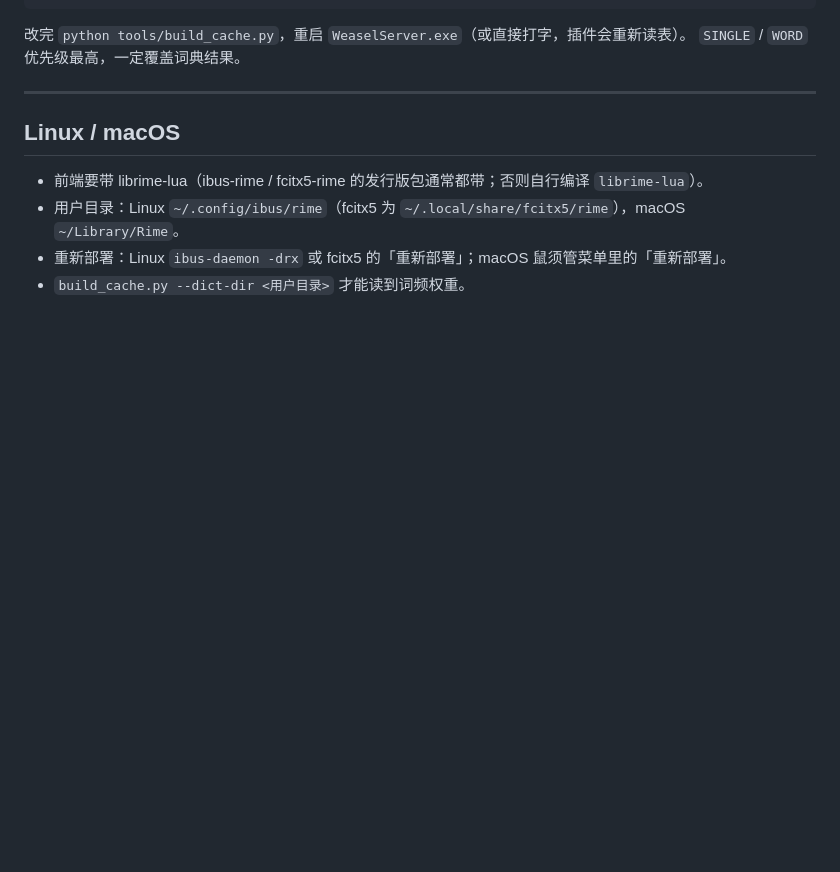
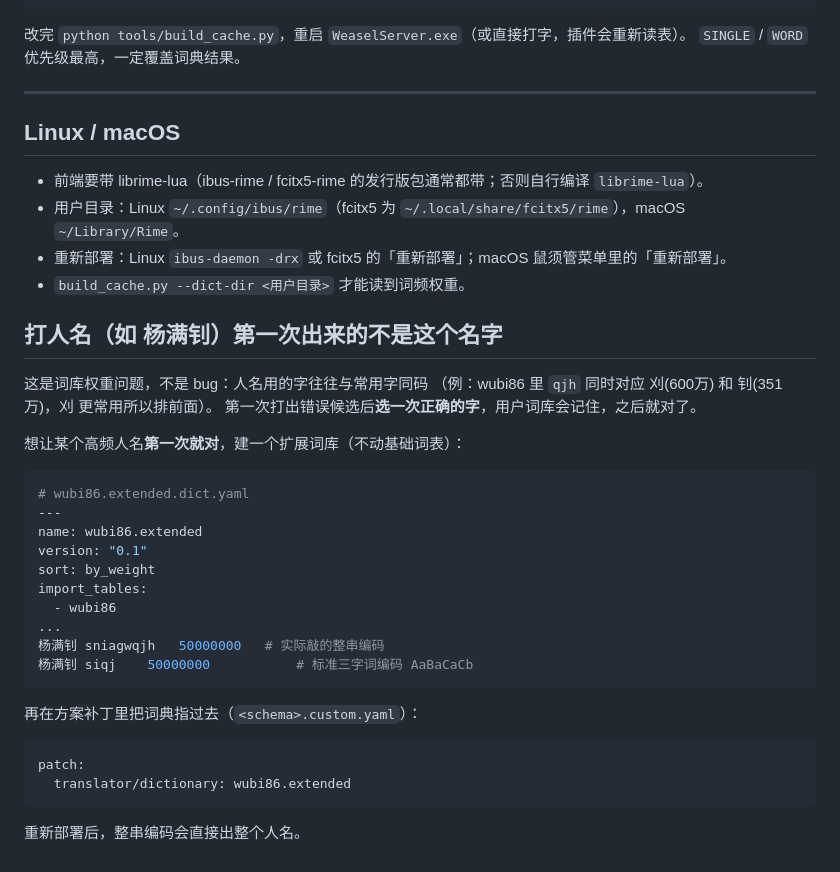
Before and after one commit to frank-yangfu/rime-en-gloss, a Markdown page: docs/troubleshooting.md, the part around the change. Drawn GitHub-style; blank space fills up the shorter version.

````diff
--- a/docs/troubleshooting.md
+++ b/docs/troubleshooting.md
@@ -112,3 +112,33 @@ WORD   = {"东西": "thing; stuff", ...}     # 词组
 - 用户目录：Linux `~/.config/ibus/rime`（fcitx5 为 `~/.local/share/fcitx5/rime`），macOS `~/Library/Rime`。
 - 重新部署：Linux `ibus-daemon -drx` 或 fcitx5 的「重新部署」；macOS 鼠须管菜单里的「重新部署」。
 - `build_cache.py --dict-dir <用户目录>` 才能读到词频权重。
+
+## 打人名（如 杨满钊）第一次出来的不是这个名字
+
+这是词库权重问题，不是 bug：人名用的字往往与常用字同码
+（例：wubi86 里 `qjh` 同时对应 刈(600万) 和 钊(351万)，刈 更常用所以排前面）。
+第一次打出错误候选后**选一次正确的字**，用户词库会记住，之后就对了。
+
+想让某个高频人名**第一次就对**，建一个扩展词库（不动基础词表）：
+
+```yaml
+# wubi86.extended.dict.yaml
+---
+name: wubi86.extended
+version: "0.1"
+sort: by_weight
+import_tables:
+  - wubi86
+...
+杨满钊	sniagwqjh	50000000   # 实际敲的整串编码
+杨满钊	siqj	50000000           # 标准三字词编码 AaBaCaCb
+```
+
+再在方案补丁里把词典指过去（`<schema>.custom.yaml`）：
+
+```yaml
+patch:
+  translator/dictionary: wubi86.extended
+```
+
+重新部署后，整串编码会直接出整个人名。
````
Also changed, not shown: CHANGELOG.md (+4 -1 lines), docs/releases/v1.1.0.md (added, +33 -0 lines).
